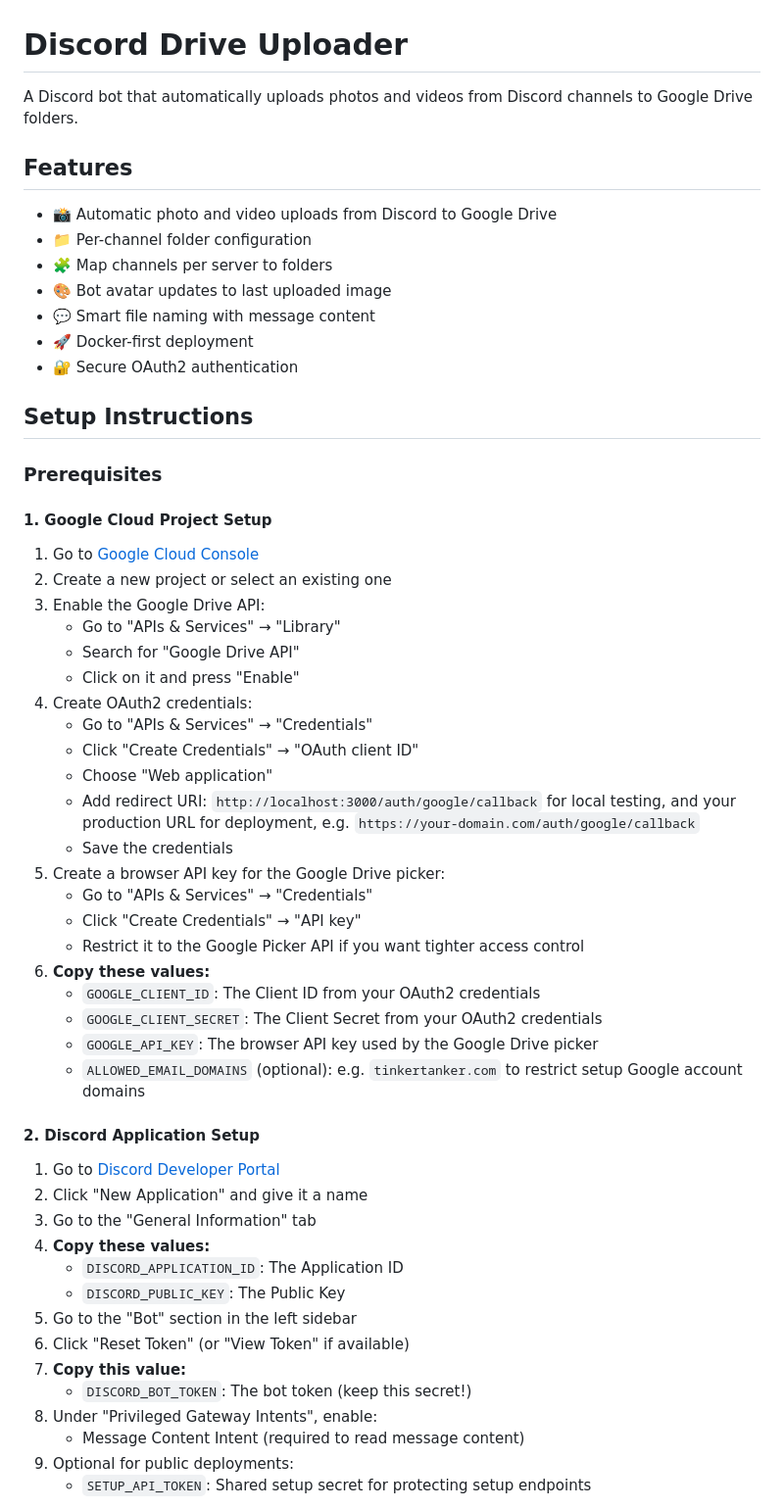
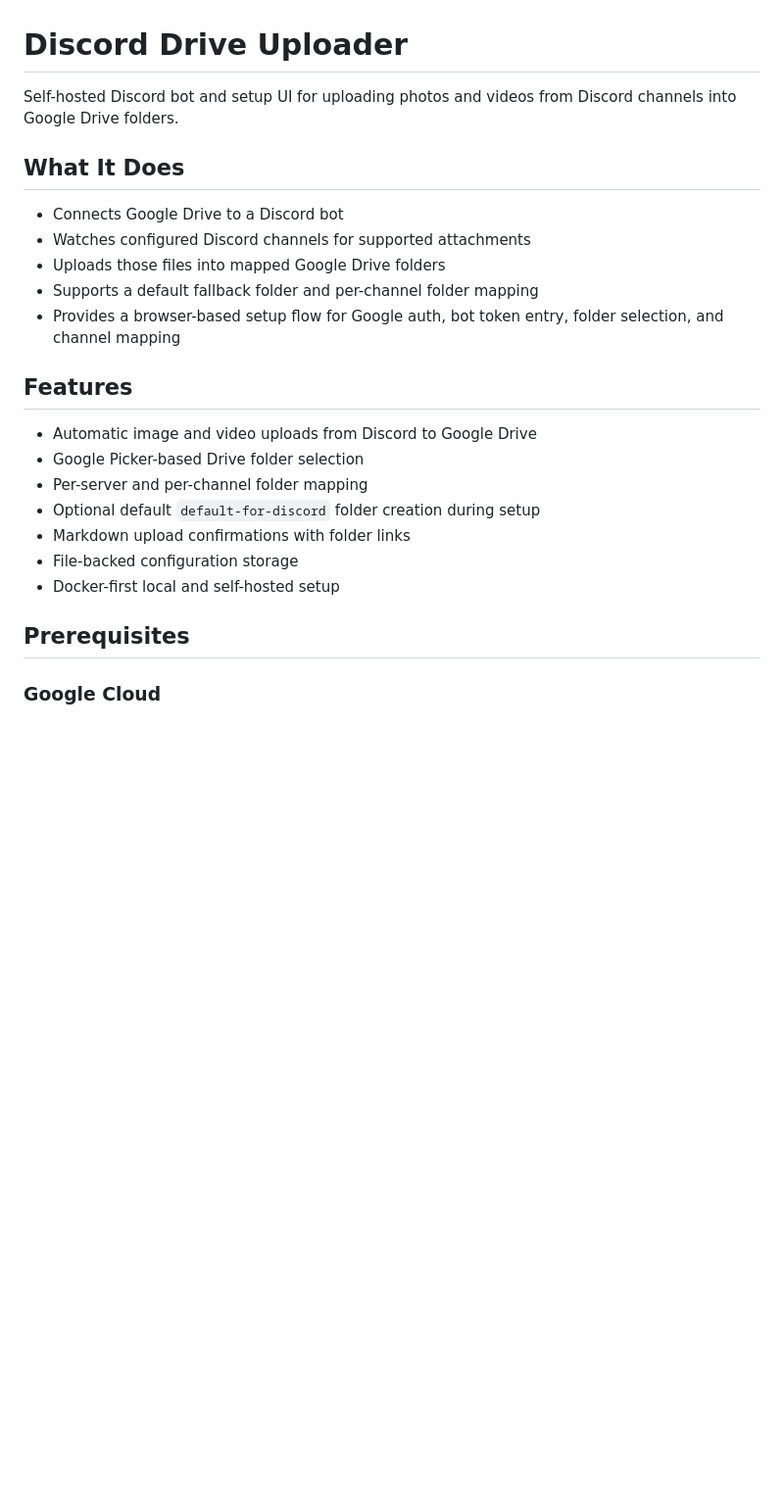
Before and after one commit to tinkertanker/discord-drive-uploader, a Markdown page: README.md, the part around one of its changes. Shown at 98% size. Rendered like a GitHub page; blank space fills up the shorter version.

```diff
--- a/README.md
+++ b/README.md
@@ -1,60 +1,26 @@
 # Discord Drive Uploader
 
-A Discord bot that automatically uploads photos and videos from Discord channels to Google Drive folders.
+Self-hosted Discord bot and setup UI for uploading photos and videos from Discord channels into Google Drive folders.
+
+## What It Does
+
+- Connects Google Drive to a Discord bot
+- Watches configured Discord channels for supported attachments
+- Uploads those files into mapped Google Drive folders
+- Supports a default fallback folder and per-channel folder mapping
+- Provides a browser-based setup flow for Google auth, bot token entry, folder selection, and channel mapping
 
 ## Features
 
-- 📸 Automatic photo and video uploads from Discord to Google Drive
-- 📁 Per-channel folder configuration
-- 🧩 Map channels per server to folders
-- 🎨 Bot avatar updates to last uploaded image
-- 💬 Smart file naming with message content
-- 🚀 Docker-first deployment
-- 🔐 Secure OAuth2 authentication
+- Automatic image and video uploads from Discord to Google Drive
+- Google Picker-based Drive folder selection
+- Per-server and per-channel folder mapping
+- Optional default `default-for-discord` folder creation during setup
+- Markdown upload confirmations with folder links
+- File-backed configuration storage
+- Docker-first local and self-hosted setup
 
-## Setup Instructions
+## Prerequisites
 
-### Prerequisites
+### Google Cloud
 
-#### 1. Google Cloud Project Setup
-
-1. Go to [Google Cloud Console](https://console.cloud.google.com/)
-2. Create a new project or select an existing one
-3. Enable the Google Drive API:
-   - Go to "APIs & Services" → "Library"
-   - Search for "Google Drive API"
-   - Click on it and press "Enable"
-4. Create OAuth2 credentials:
-   - Go to "APIs & Services" → "Credentials"
-   - Click "Create Credentials" → "OAuth client ID"
-   - Choose "Web application"
-   - Add redirect URI: `http://localhost:3000/auth/google/callback` for local testing, and
-     your production URL for deployment, e.g. `https://your-domain.com/auth/google/callback`
-   - Save the credentials
-5. Create a browser API key for the Google Drive picker:
-   - Go to "APIs & Services" → "Credentials"
-   - Click "Create Credentials" → "API key"
-   - Restrict it to the Google Picker API if you want tighter access control
-6. **Copy these values:**
-   - `GOOGLE_CLIENT_ID`: The Client ID from your OAuth2 credentials
-   - `GOOGLE_CLIENT_SECRET`: The Client Secret from your OAuth2 credentials
-   - `GOOGLE_API_KEY`: The browser API key used by the Google Drive picker
-   - `ALLOWED_EMAIL_DOMAINS` (optional): e.g. `tinkertanker.com` to restrict setup Google account domains
-
-#### 2. Discord Application Setup
-
-1. Go to [Discord Developer Portal](https://discord.com/developers/applications)
-2. Click "New Application" and give it a name
-3. Go to the "General Information" tab
-4. **Copy these values:**
-   - `DISCORD_APPLICATION_ID`: The Application ID
-   - `DISCORD_PUBLIC_KEY`: The Public Key
-5. Go to the "Bot" section in the left sidebar
-6. Click "Reset Token" (or "View Token" if available)
-7. **Copy this value:**
-   - `DISCORD_BOT_TOKEN`: The bot token (keep this secret!)
-8. Under "Privileged Gateway Intents", enable:
-   - Message Content Intent (required to read message content)
-9. Optional for public deployments:
-   - `SETUP_API_TOKEN`: Shared setup secret for protecting setup endpoints
-
```
Also changed, not shown: other parts of README.md (+176 -156 lines).
